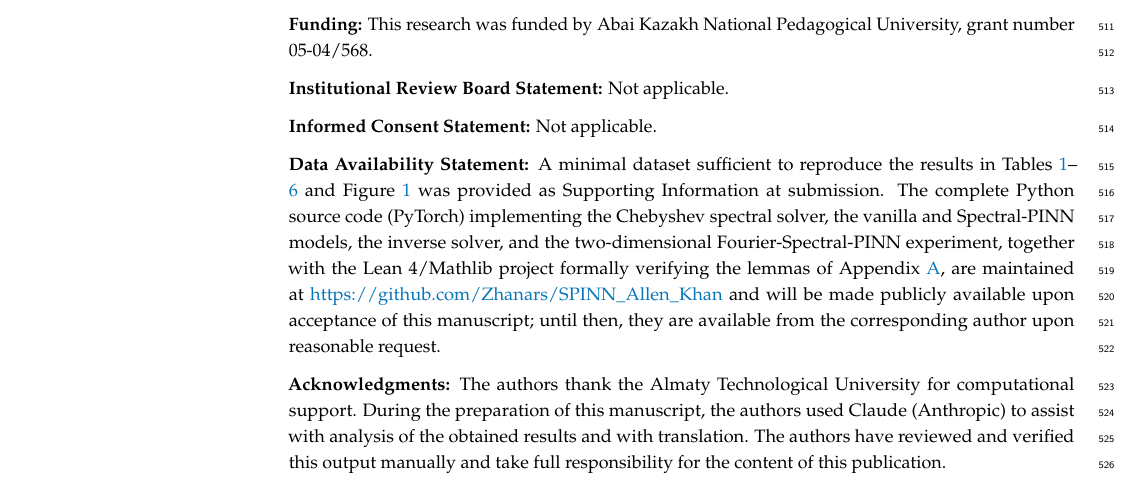
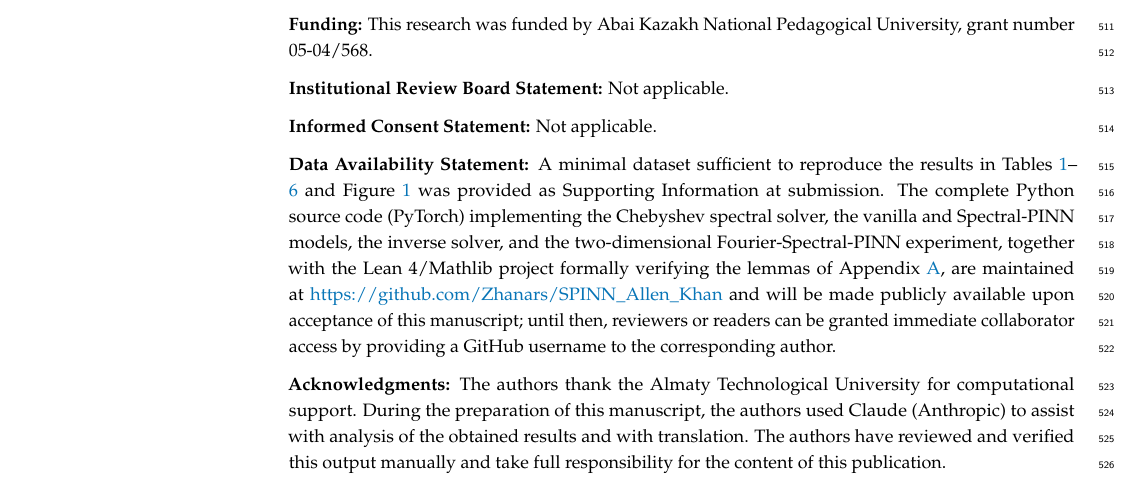
Before and after one commit to Zhanars/SPINN_Allen_Khan, a LaTeX paper (manuscript/manuscript.tex): part of page 14 of 19, cut so that both start at the same text. Compiled offline with pdfLaTeX.

Commit message:
Offer immediate GitHub collaborator access in Data Availability Statement
Makes the "available upon reasonable request" commitment concrete: a
reviewer or reader can be granted collaborator access right away by
providing a GitHub username, rather than waiting until acceptance.

Co-Authored-By: Claude Sonnet 5 <noreply@anthropic.com>

```diff
--- a/manuscript/manuscript.tex
+++ b/manuscript/manuscript.tex
@@ -321,7 +321,7 @@ We introduced a Spectral-PINN hybrid that represents the PINN output as a time-d
 
 \informedconsent{Not applicable.}
 
-\dataavailability{\label{sec:data-availability}A minimal dataset sufficient to reproduce the results in Tables~\ref{tab:forward}--\ref{tab:2d} and Figure~\ref{fig:energy} was provided as Supporting Information at submission. The complete Python source code (PyTorch) implementing the Chebyshev spectral solver, the vanilla and Spectral-PINN models, the inverse solver, and the two-dimensional Fourier-Spectral-PINN experiment, together with the Lean~4/Mathlib project formally verifying the lemmas of Appendix~\ref{app:lean}, are maintained at \url{https://github.com/Zhanars/SPINN_Allen_Khan} and will be made publicly available upon acceptance of this manuscript; until then, they are available from the corresponding author upon reasonable request.}
+\dataavailability{\label{sec:data-availability}A minimal dataset sufficient to reproduce the results in Tables~\ref{tab:forward}--\ref{tab:2d} and Figure~\ref{fig:energy} was provided as Supporting Information at submission. The complete Python source code (PyTorch) implementing the Chebyshev spectral solver, the vanilla and Spectral-PINN models, the inverse solver, and the two-dimensional Fourier-Spectral-PINN experiment, together with the Lean~4/Mathlib project formally verifying the lemmas of Appendix~\ref{app:lean}, are maintained at \url{https://github.com/Zhanars/SPINN_Allen_Khan} and will be made publicly available upon acceptance of this manuscript; until then, reviewers or readers can be granted immediate collaborator access by providing a GitHub username to the corresponding author.}
 
 \acknowledgments{The authors thank the Almaty Technological University for computational support. During the preparation of this manuscript, the authors used Claude (Anthropic) to assist with analysis of the obtained results and with translation. The authors have reviewed and verified this output manually and take full responsibility for the content of this publication.}
 
```
Also changed, not shown: submission/summary.md (+1 -1 lines), manuscript/manuscript.pdf, 1 other file.
